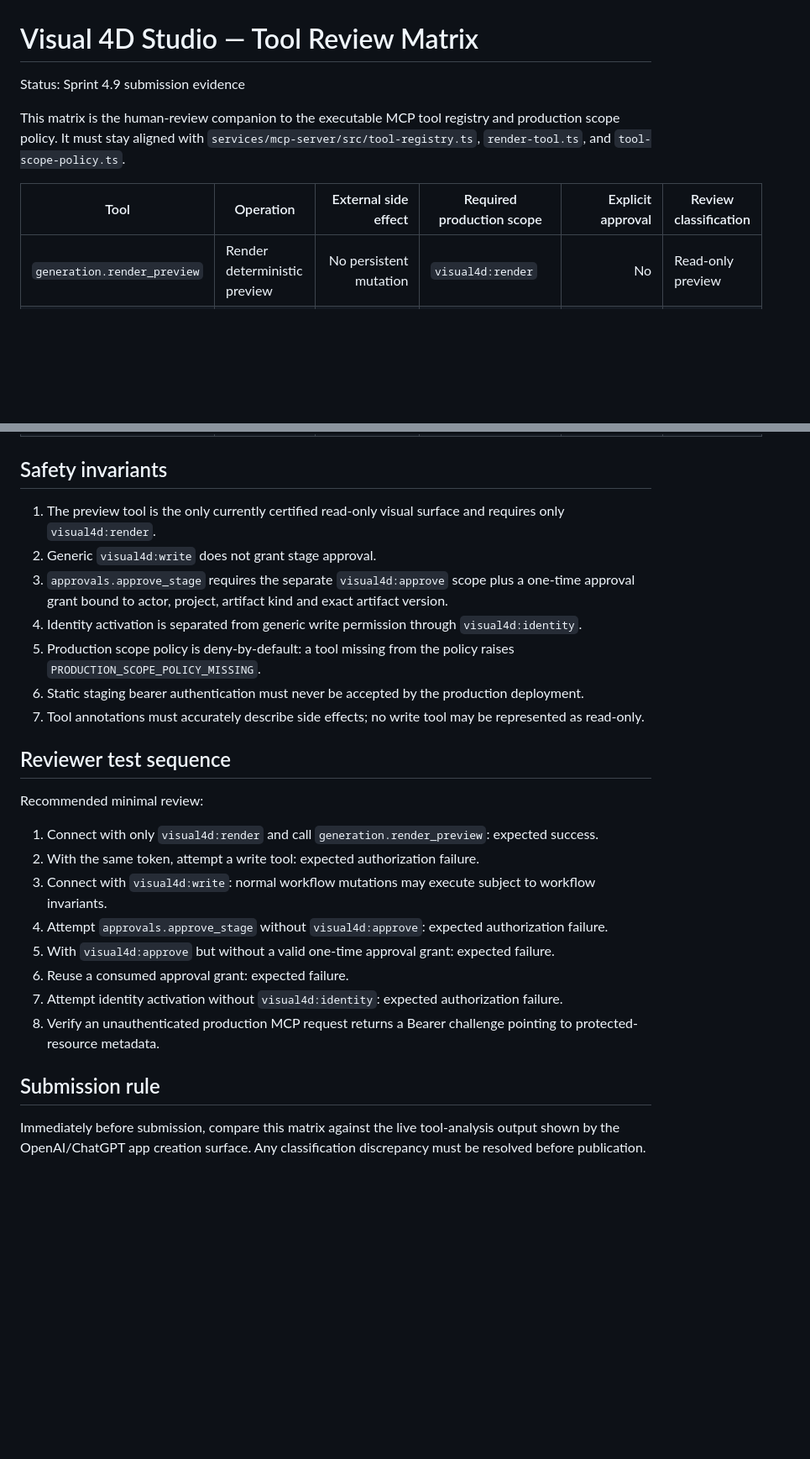
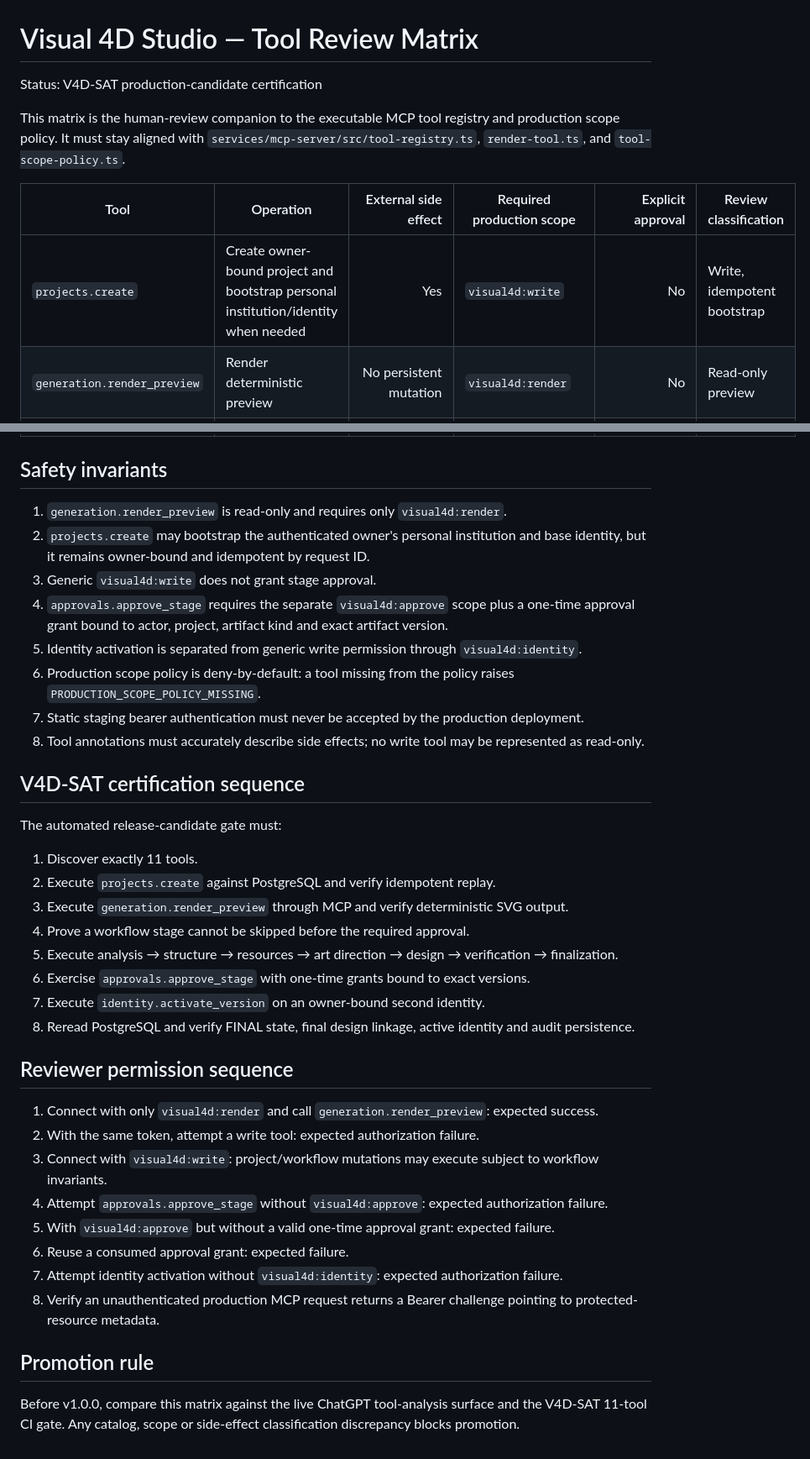
Before and after one commit to josem071071-commits/visual4d-studio, a Markdown page: docs/public/TOOL_REVIEW_MATRIX.md, 2 parts joined by grey strips. Shown at 84% size. Drawn GitHub-style; blank space fills up the shorter version.

Commit message:
docs(cert): align review matrix with 11-tool production catalog

```diff
--- a/docs/public/TOOL_REVIEW_MATRIX.md
+++ b/docs/public/TOOL_REVIEW_MATRIX.md
@@ -1,11 +1,12 @@
 # Visual 4D Studio — Tool Review Matrix
 
-Status: Sprint 4.9 submission evidence
+Status: V4D-SAT production-candidate certification
 
 This matrix is the human-review companion to the executable MCP tool registry and production scope policy. It must stay aligned with `services/mcp-server/src/tool-registry.ts`, `render-tool.ts`, and `tool-scope-policy.ts`.
 
 | Tool | Operation | External side effect | Required production scope | Explicit approval | Review classification |
 |---|---|---:|---|---:|---|
+| `projects.create` | Create owner-bound project and bootstrap personal institution/identity when needed | Yes | `visual4d:write` | No | Write, idempotent bootstrap |
 | `generation.render_preview` | Render deterministic preview | No persistent mutation | `visual4d:render` | No | Read-only preview |
 | `method.analyze` | Create analysis version | Yes | `visual4d:write` | Workflow-gated | Write, idempotent |
 | `method.structure` | Create editorial structure | Yes | `visual4d:write` | Prior exact-stage approval | Write, idempotent |
@@ -19,27 +20,39 @@ This matrix is the human-review companion to the executable MCP tool registry an
 
 ## Safety invariants
 
-1. The preview tool is the only currently certified read-only visual surface and requires only `visual4d:render`.
-2. Generic `visual4d:write` does not grant stage approval.
-3. `approvals.approve_stage` requires the separate `visual4d:approve` scope plus a one-time approval grant bound to actor, project, artifact kind and exact artifact version.
-4. Identity activation is separated from generic write permission through `visual4d:identity`.
-5. Production scope policy is deny-by-default: a tool missing from the policy raises `PRODUCTION_SCOPE_POLICY_MISSING`.
-6. Static staging bearer authentication must never be accepted by the production deployment.
-7. Tool annotations must accurately describe side effects; no write tool may be represented as read-only.
+1. `generation.render_preview` is read-only and requires only `visual4d:render`.
+2. `projects.create` may bootstrap the authenticated owner's personal institution and base identity, but it remains owner-bound and idempotent by request ID.
+3. Generic `visual4d:write` does not grant stage approval.
+4. `approvals.approve_stage` requires the separate `visual4d:approve` scope plus a one-time approval grant bound to actor, project, artifact kind and exact artifact version.
+5. Identity activation is separated from generic write permission through `visual4d:identity`.
+6. Production scope policy is deny-by-default: a tool missing from the policy raises `PRODUCTION_SCOPE_POLICY_MISSING`.
+7. Static staging bearer authentication must never be accepted by the production deployment.
+8. Tool annotations must accurately describe side effects; no write tool may be represented as read-only.
 
-## Reviewer test sequence
+## V4D-SAT certification sequence
 
-Recommended minimal review:
+The automated release-candidate gate must:
+
+1. Discover exactly 11 tools.
+2. Execute `projects.create` against PostgreSQL and verify idempotent replay.
+3. Execute `generation.render_preview` through MCP and verify deterministic SVG output.
+4. Prove a workflow stage cannot be skipped before the required approval.
+5. Execute analysis → structure → resources → art direction → design → verification → finalization.
+6. Exercise `approvals.approve_stage` with one-time grants bound to exact versions.
+7. Execute `identity.activate_version` on an owner-bound second identity.
+8. Reread PostgreSQL and verify FINAL state, final design linkage, active identity and audit persistence.
+
+## Reviewer permission sequence
 
 1. Connect with only `visual4d:render` and call `generation.render_preview`: expected success.
 2. With the same token, attempt a write tool: expected authorization failure.
-3. Connect with `visual4d:write`: normal workflow mutations may execute subject to workflow invariants.
+3. Connect with `visual4d:write`: project/workflow mutations may execute subject to workflow invariants.
 4. Attempt `approvals.approve_stage` without `visual4d:approve`: expected authorization failure.
 5. With `visual4d:approve` but without a valid one-time approval grant: expected failure.
 6. Reuse a consumed approval grant: expected failure.
 7. Attempt identity activation without `visual4d:identity`: expected authorization failure.
 8. Verify an unauthenticated production MCP request returns a Bearer challenge pointing to protected-resource metadata.
 
-## Submission rule
+## Promotion rule
 
-Immediately before submission, compare this matrix against the live tool-analysis output shown by the OpenAI/ChatGPT app creation surface. Any classification discrepancy must be resolved before publication.
+Before v1.0.0, compare this matrix against the live ChatGPT tool-analysis surface and the V4D-SAT 11-tool CI gate. Any catalog, scope or side-effect classification discrepancy blocks promotion.
```
